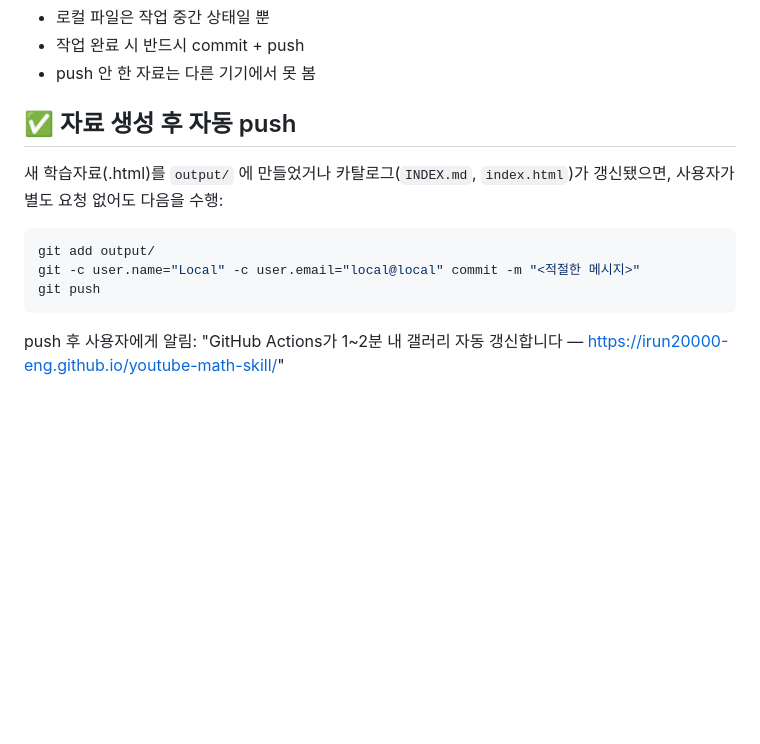
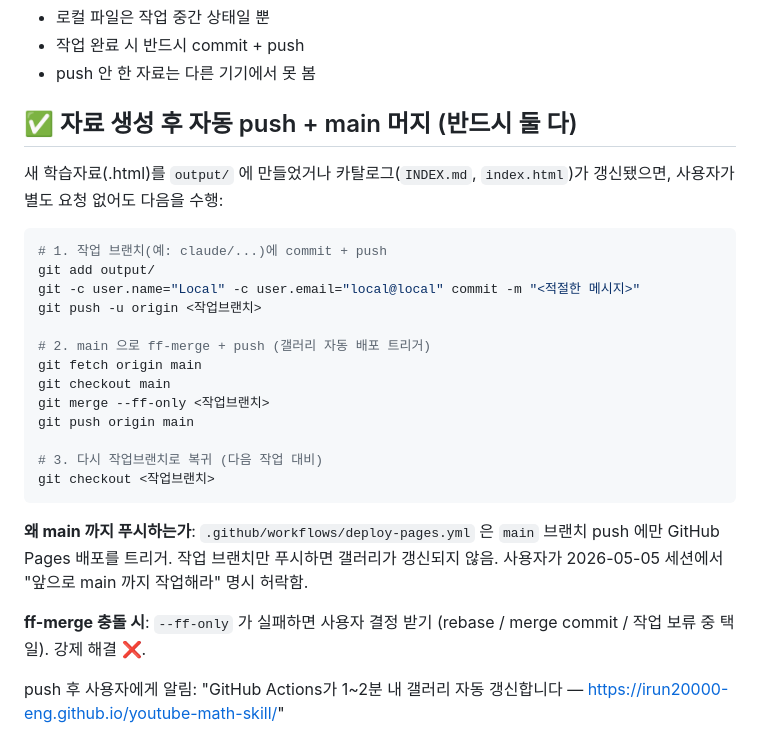
Before and after one commit to irun20000-eng/youtube-math-skill, a Markdown page: CLAUDE.md, the part around the change. Drawn GitHub-style; blank space fills up the shorter version.

Commit message:
Update CLAUDE.md — add main branch ff-merge step to auto-push workflow
사용자 요청에 따라 자료 생성 후 작업 브랜치 push 뿐 아니라
main 으로 ff-merge + push 까지 자동 수행하도록 규약 갱신.
GitHub Pages 배포가 main 브랜치 push 에만 트리거되기 때문.

https://claude.ai/code/session_01T1aPFBv9VLTUUCUa68t6i5

````diff
--- a/CLAUDE.md
+++ b/CLAUDE.md
@@ -22,15 +22,29 @@ git pull 결과:
 - 작업 완료 시 반드시 commit + push
 - push 안 한 자료는 다른 기기에서 못 봄
 
-## ✅ 자료 생성 후 자동 push
+## ✅ 자료 생성 후 자동 push + main 머지 (반드시 둘 다)
 
 새 학습자료(.html)를 `output/` 에 만들었거나 카탈로그(`INDEX.md`, `index.html`)가 갱신됐으면, 사용자가 별도 요청 없어도 다음을 수행:
 
 ```bash
+# 1. 작업 브랜치(예: claude/...)에 commit + push
 git add output/
 git -c user.name="Local" -c user.email="local@local" commit -m "<적절한 메시지>"
-git push
+git push -u origin <작업브랜치>
+
+# 2. main 으로 ff-merge + push (갤러리 자동 배포 트리거)
+git fetch origin main
+git checkout main
+git merge --ff-only <작업브랜치>
+git push origin main
+
+# 3. 다시 작업브랜치로 복귀 (다음 작업 대비)
+git checkout <작업브랜치>
 ```
+
+**왜 main 까지 푸시하는가**: `.github/workflows/deploy-pages.yml` 은 `main` 브랜치 push 에만 GitHub Pages 배포를 트리거. 작업 브랜치만 푸시하면 갤러리가 갱신되지 않음. 사용자가 2026-05-05 세션에서 "앞으로 main 까지 작업해라" 명시 허락함.
+
+**ff-merge 충돌 시**: `--ff-only` 가 실패하면 사용자 결정 받기 (rebase / merge commit / 작업 보류 중 택일). 강제 해결 ❌.
 
 push 후 사용자에게 알림: "GitHub Actions가 1~2분 내 갤러리 자동 갱신합니다 — https://irun20000-eng.github.io/youtube-math-skill/"
 
````
